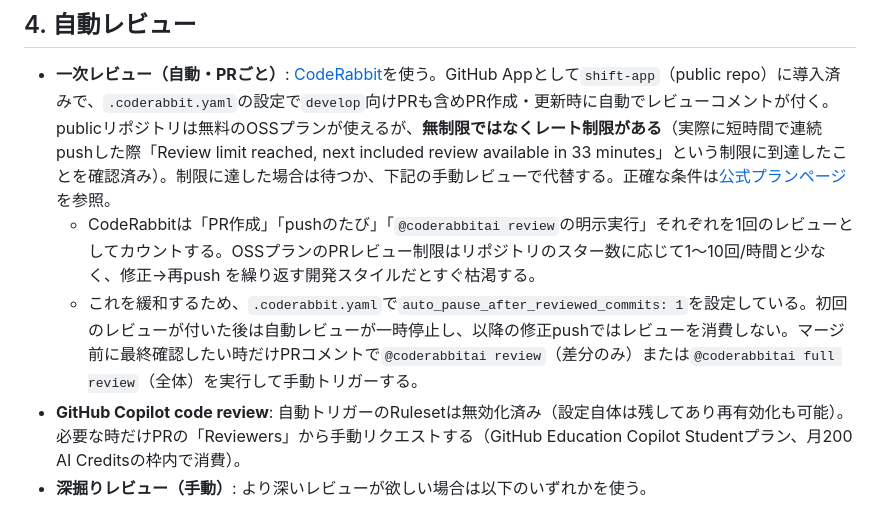
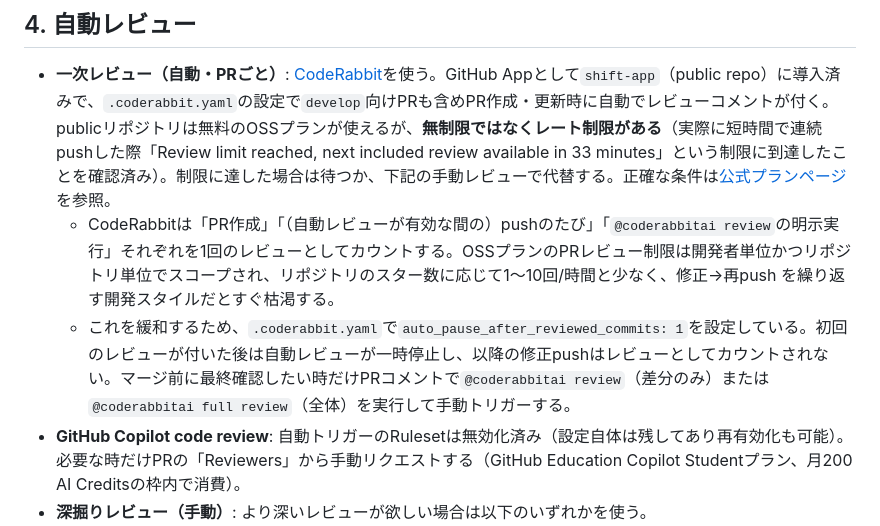
Before and after one commit to taisei0719/shift-app, a Markdown page: docs/workflow.md, the part around the change. Rendered like a GitHub page.

Commit message:
chore: CodeRabbitレビュー指摘を反映（レビューカウント説明の精度向上）
一時停止中のpushはレビューとしてカウントされないことを明記し、
OSSプランの制限が開発者単位かつリポジトリ単位でスコープされる旨を追記。

Co-Authored-By: Claude Sonnet 5 <noreply@anthropic.com>
Claude-Session: https://claude.ai/code/session_01TJ5LgB4vHkEoPEiJtfKCw1

```diff
--- a/docs/workflow.md
+++ b/docs/workflow.md
@@ -42,8 +42,8 @@ PBI自体はブランチを持たない（トラッキング用のissueのみ）
 ## 4. 自動レビュー
 
 - **一次レビュー（自動・PRごと）**: [CodeRabbit](https://coderabbit.ai)を使う。GitHub Appとして`shift-app`（public repo）に導入済みで、`.coderabbit.yaml`の設定で`develop`向けPRも含めPR作成・更新時に自動でレビューコメントが付く。publicリポジトリは無料のOSSプランが使えるが、**無制限ではなくレート制限がある**（実際に短時間で連続pushした際「Review limit reached, next included review available in 33 minutes」という制限に到達したことを確認済み）。制限に達した場合は待つか、下記の手動レビューで代替する。正確な条件は[公式プランページ](https://docs.coderabbit.ai/management/plans#rate-limits)を参照。
-  - CodeRabbitは「PR作成」「pushのたび」「`@coderabbitai review`の明示実行」それぞれを1回のレビューとしてカウントする。OSSプランのPRレビュー制限はリポジトリのスター数に応じて1〜10回/時間と少なく、修正→再push を繰り返す開発スタイルだとすぐ枯渇する。
-  - これを緩和するため、`.coderabbit.yaml`で`auto_pause_after_reviewed_commits: 1`を設定している。初回のレビューが付いた後は自動レビューが一時停止し、以降の修正pushではレビューを消費しない。マージ前に最終確認したい時だけPRコメントで`@coderabbitai review`（差分のみ）または`@coderabbitai full review`（全体）を実行して手動トリガーする。
+  - CodeRabbitは「PR作成」「（自動レビューが有効な間の）pushのたび」「`@coderabbitai review`の明示実行」それぞれを1回のレビューとしてカウントする。OSSプランのPRレビュー制限は開発者単位かつリポジトリ単位でスコープされ、リポジトリのスター数に応じて1〜10回/時間と少なく、修正→再push を繰り返す開発スタイルだとすぐ枯渇する。
+  - これを緩和するため、`.coderabbit.yaml`で`auto_pause_after_reviewed_commits: 1`を設定している。初回のレビューが付いた後は自動レビューが一時停止し、以降の修正pushはレビューとしてカウントされない。マージ前に最終確認したい時だけPRコメントで`@coderabbitai review`（差分のみ）または`@coderabbitai full review`（全体）を実行して手動トリガーする。
 - **GitHub Copilot code review**: 自動トリガーのRulesetは無効化済み（設定自体は残してあり再有効化も可能）。必要な時だけPRの「Reviewers」から手動リクエストする（GitHub Education Copilot Studentプラン、月200 AI Creditsの枠内で消費）。
 - **深掘りレビュー（手動）**: より深いレビューが欲しい場合は以下のいずれかを使う。
   - Claude Codeで `/code-review` （高効果度が必要な場合は `ultra`）を実行する。
```
